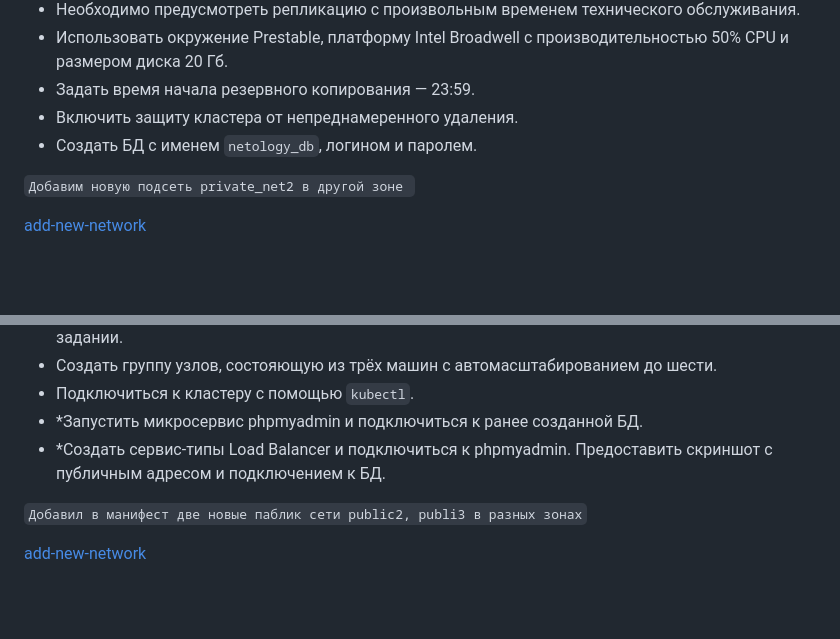
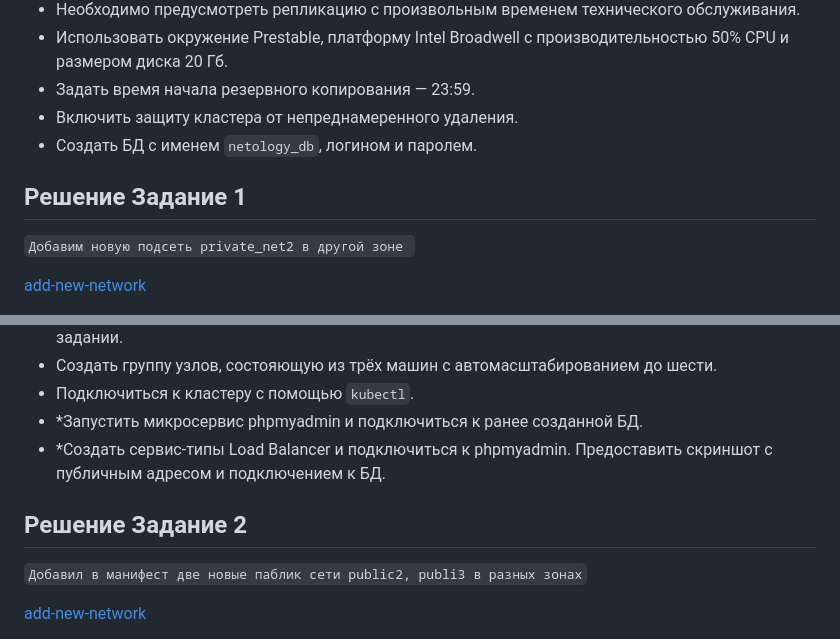
Before and after one commit to fonru/devops-netology, a Markdown page: cloud/dz4/dz4.md, 2 parts joined by grey strips. Rendered like a GitHub page; blank space fills up the shorter version.

Commit message:
dz4 complete

```diff
--- a/cloud/dz4/dz4.md
+++ b/cloud/dz4/dz4.md
@@ -18,6 +18,7 @@
  - Включить защиту кластера от непреднамеренного удаления.
  - Создать БД с именем `netology_db`, логином и паролем.
 
+## Решение Задание 1
 `Добавим новую подсеть private_net2 в другой зоне `
 
 [add-new-network](manifests/main.tf)
@@ -40,6 +41,7 @@
  - *Запустить микросервис phpmyadmin и подключиться к ранее созданной БД.
  - *Создать сервис-типы Load Balancer и подключиться к phpmyadmin. Предоставить скриншот с публичным адресом и подключением к БД.
 
+## Решение Задание 2
 `Добавил в манифест две новые паблик сети public2, publi3 в разных зонах`
 
 [add-new-network](manifests/main.tf)
```
